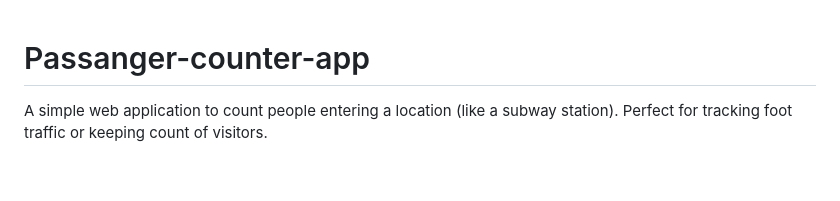
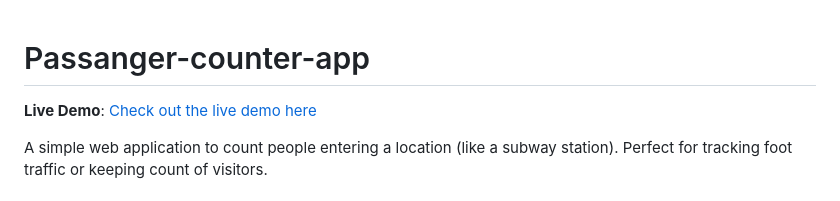
Before and after one commit to ishitjain11/Passanger-counter-app, a Markdown page: README.md, the part around the change. Rendered like a GitHub page; blank space fills up the shorter version.

```diff
--- a/README.md
+++ b/README.md
@@ -1,6 +1,7 @@
-
 
 # Passanger-counter-app
+
+**Live Demo**: [Check out the live demo here](https://ishitjain11.github.io/Passanger-counter-app/)
 
 A simple web application to count people entering a location (like a subway station). Perfect for tracking foot traffic or keeping count of visitors.
 
```
